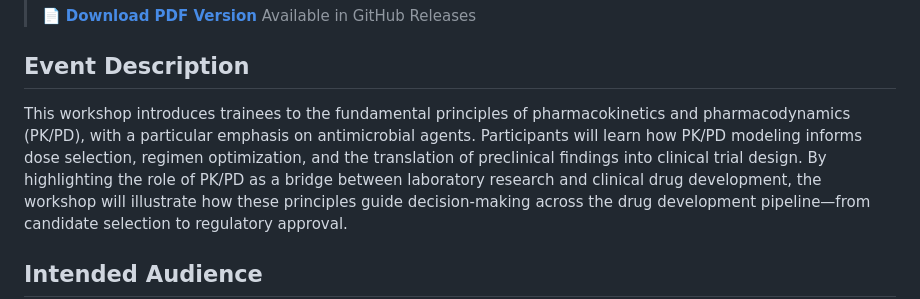
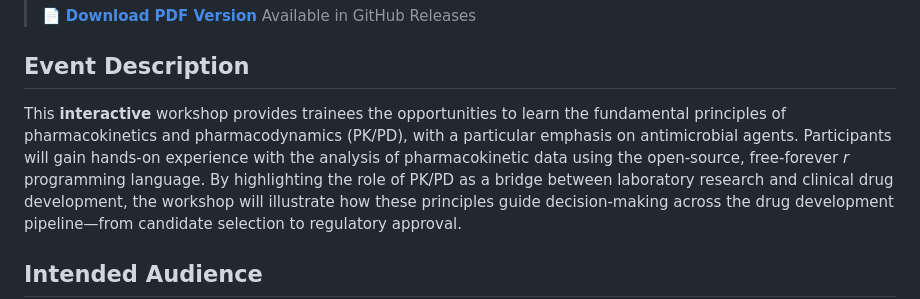
Before and after one commit to JacobKMcPherson/workshop_pkpd_antimicrobials, a Markdown page: README.md, the part around the change. GitHub-like rendering.

Commit message:
Revise workshop description for clarity and engagement
Updated workshop description to emphasize interactivity and hands-on experience with pharmacokinetic data analysis using R.

```diff
--- a/README.md
+++ b/README.md
@@ -51,12 +51,12 @@ Collaborative, 6500 Main St, Houston, TX 77030
 
 ## Event Description
 
-This workshop introduces trainees to the fundamental principles of
-pharmacokinetics and pharmacodynamics (PK/PD), with a particular
-emphasis on antimicrobial agents. Participants will learn how PK/PD
-modeling informs dose selection, regimen optimization, and the
-translation of preclinical findings into clinical trial design. By
-highlighting the role of PK/PD as a bridge between laboratory research
+This **interactive** workshop provides trainees the opportunities to
+learn the fundamental principles of pharmacokinetics and pharmacodynamics
+(PK/PD), with a particular emphasis on antimicrobial agents.
+Participants will gain hands-on experience with the analysis of pharmacokinetic
+data using the open-source, free-forever *r* programming language.
+By highlighting the role of PK/PD as a bridge between laboratory research
 and clinical drug development, the workshop will illustrate how these
 principles guide decision-making across the drug development
 pipeline—from candidate selection to regulatory approval.
```
